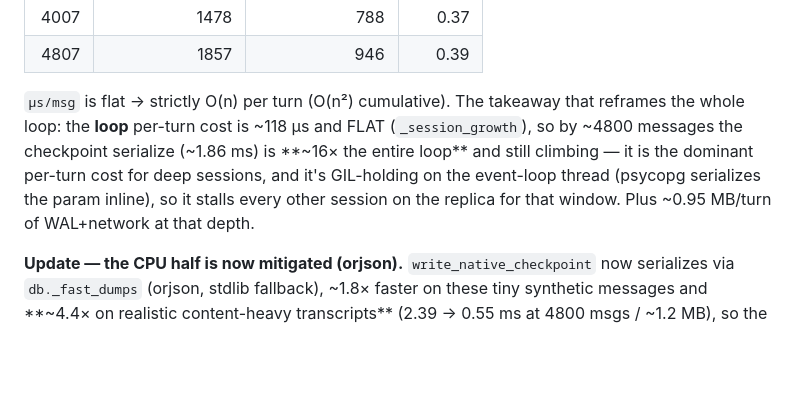
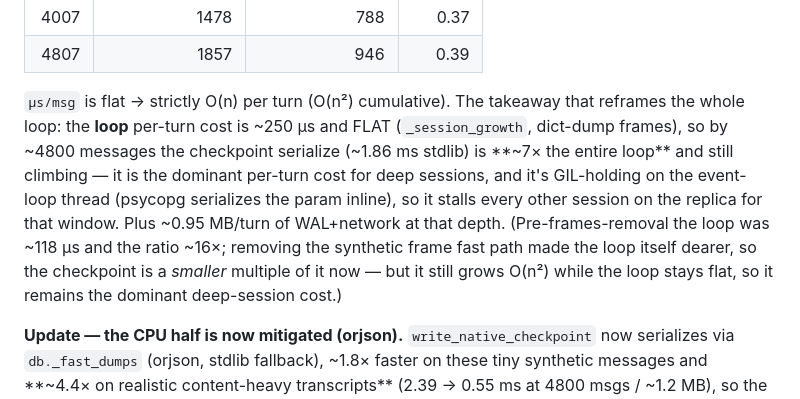
Before and after one commit to listar2000/agent-sdk, a Markdown page: docs/native_checkpoint_writevolume_design.md, the part around the change. Rendered like a GitHub page; blank space fills up the shorter version.

Commit message:
docs(bench): correct the loop-cost / checkpoint ratio (frames-era ~118µs → ~250µs)
A full bench run against HEAD surfaced a third frames-era stale number: the
checkpoint design doc + scalability narrative cited the loop per-turn cost at
~118 µs (FrameEncoder era) and the checkpoint serialize as ~16× the loop. Current
_session_growth on HEAD (dict-dump frames) is ~250 µs/turn — removing the
synthetic frame fast path made the loop itself dearer, so the checkpoint serialize
(~1.86 ms stdlib at 4800 msgs) is now ~7× the loop, not 16×.

Corrected both, and added the nuance: the checkpoint is a *smaller* multiple of
the (now-dearer) loop, but it still grows O(n²) while the loop stays flat, so it
remains the dominant deep-session cost and the migration's case is unchanged.
Doc only.

Co-Authored-By: Claude Opus 4.8 (1M context) <noreply@anthropic.com>

```diff
--- a/docs/native_checkpoint_writevolume_design.md
+++ b/docs/native_checkpoint_writevolume_design.md
@@ -36,12 +36,16 @@ contents):
 | 4807 | 1857 | 946 | 0.39 |
 
 `µs/msg` is flat → strictly O(n) per turn (O(n²) cumulative). The takeaway that
-reframes the whole loop: the **loop** per-turn cost is ~118 µs and FLAT
-(`_session_growth`), so by ~4800 messages the checkpoint serialize (~1.86 ms) is
-**~16× the entire loop** and still climbing — it is the dominant per-turn cost
-for deep sessions, and it's GIL-holding on the event-loop thread (psycopg
-serializes the param inline), so it stalls every other session on the replica
-for that window. Plus ~0.95 MB/turn of WAL+network at that depth.
+reframes the whole loop: the **loop** per-turn cost is ~250 µs and FLAT
+(`_session_growth`, dict-dump frames), so by ~4800 messages the checkpoint
+serialize (~1.86 ms stdlib) is **~7× the entire loop** and still climbing — it is
+the dominant per-turn cost for deep sessions, and it's GIL-holding on the
+event-loop thread (psycopg serializes the param inline), so it stalls every other
+session on the replica for that window. Plus ~0.95 MB/turn of WAL+network at that
+depth. (Pre-frames-removal the loop was ~118 µs and the ratio ~16×; removing the
+synthetic frame fast path made the loop itself dearer, so the checkpoint is a
+*smaller* multiple of it now — but it still grows O(n²) while the loop stays
+flat, so it remains the dominant deep-session cost.)
 
 **Update — the CPU half is now mitigated (orjson).** `write_native_checkpoint`
 now serializes via `db._fast_dumps` (orjson, stdlib fallback), ~1.8× faster on
```
Also changed, not shown: benchmark/NATIVE_SCALABILITY.md (+1 -1 lines).
